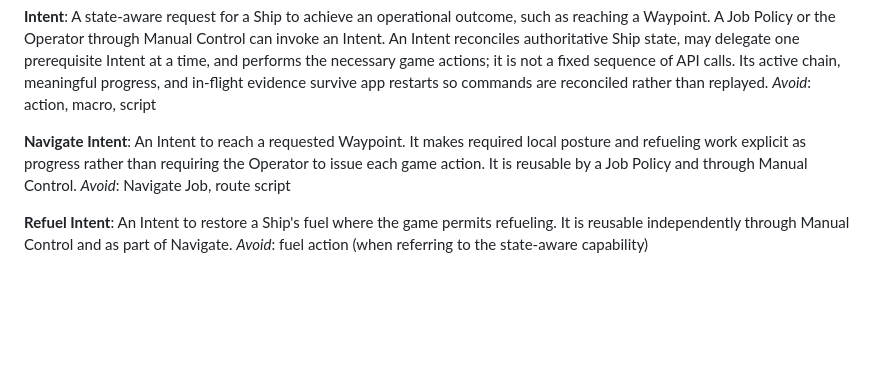
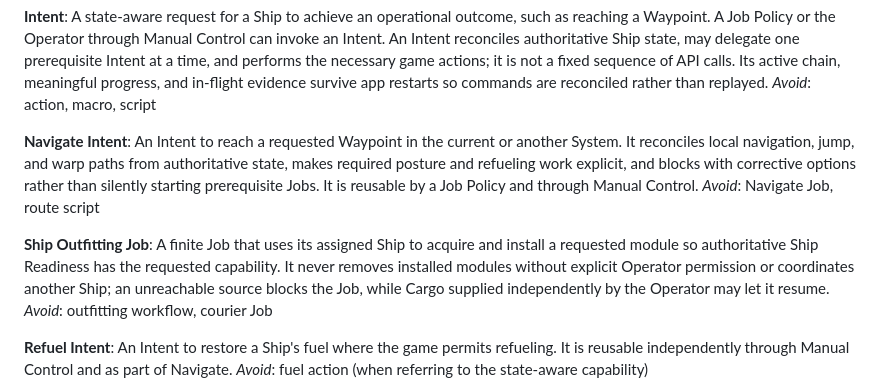
Before and after one commit to bturney/spacetraders, a Markdown page: CONTEXT.md, the part around the change. Rendered like a GitHub page; blank space fills up the shorter version.

Commit message:
Define cross-System navigation and outfitting language

```diff
--- a/CONTEXT.md
+++ b/CONTEXT.md
@@ -131,8 +131,12 @@ A state-aware request for a Ship to achieve an operational outcome, such as reac
 _Avoid_: action, macro, script
 
 **Navigate Intent**:
-An Intent to reach a requested Waypoint. It makes required local posture and refueling work explicit as progress rather than requiring the Operator to issue each game action. It is reusable by a Job Policy and through Manual Control.
+An Intent to reach a requested Waypoint in the current or another System. It reconciles local navigation, jump, and warp paths from authoritative state, makes required posture and refueling work explicit, and blocks with corrective options rather than silently starting prerequisite Jobs. It is reusable by a Job Policy and through Manual Control.
 _Avoid_: Navigate Job, route script
+
+**Ship Outfitting Job**:
+A finite Job that uses its assigned Ship to acquire and install a requested module so authoritative Ship Readiness has the requested capability. It never removes installed modules without explicit Operator permission or coordinates another Ship; an unreachable source blocks the Job, while Cargo supplied independently by the Operator may let it resume.
+_Avoid_: outfitting workflow, courier Job
 
 **Refuel Intent**:
 An Intent to restore a Ship's fuel where the game permits refueling. It is reusable independently through Manual Control and as part of Navigate.
```
